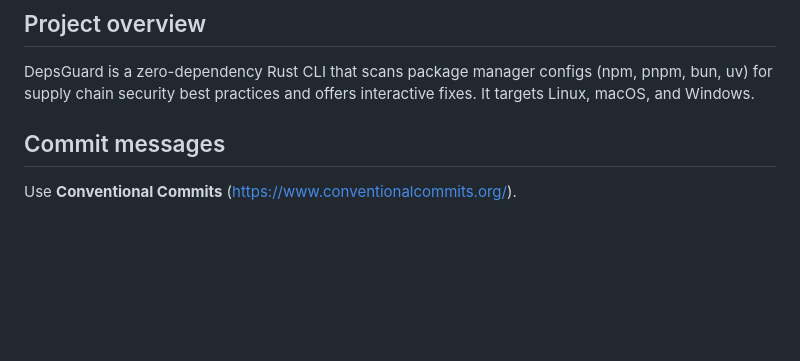
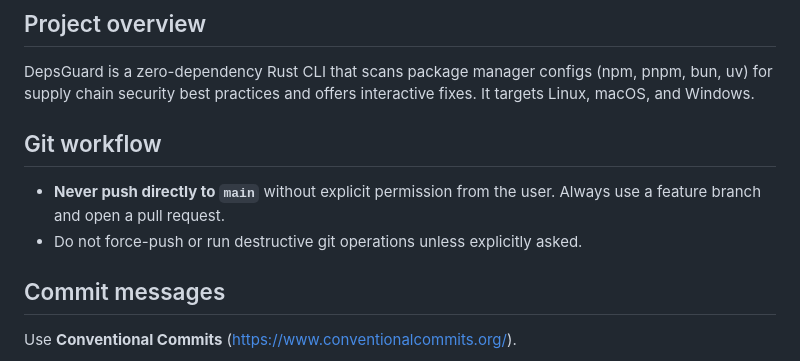
Before and after one commit to arnica/depsguard, a Markdown page: AGENTS.md, the part around the change. GitHub-like rendering; blank space fills up the shorter version.

Commit message:
docs: add Git workflow guidelines to AGENTS.md
- Introduced a section outlining the Git workflow, emphasizing the importance of using feature branches and opening pull requests instead of pushing directly to `main`.
- Included reminders against force-pushing and running destructive git operations without explicit permission.

```diff
--- a/AGENTS.md
+++ b/AGENTS.md
@@ -5,6 +5,11 @@ Guidelines for AI agents working on this codebase.
 ## Project overview
 
 DepsGuard is a zero-dependency Rust CLI that scans package manager configs (npm, pnpm, bun, uv) for supply chain security best practices and offers interactive fixes. It targets Linux, macOS, and Windows.
+
+## Git workflow
+
+- **Never push directly to `main`** without explicit permission from the user. Always use a feature branch and open a pull request.
+- Do not force-push or run destructive git operations unless explicitly asked.
 
 ## Commit messages
 
```
